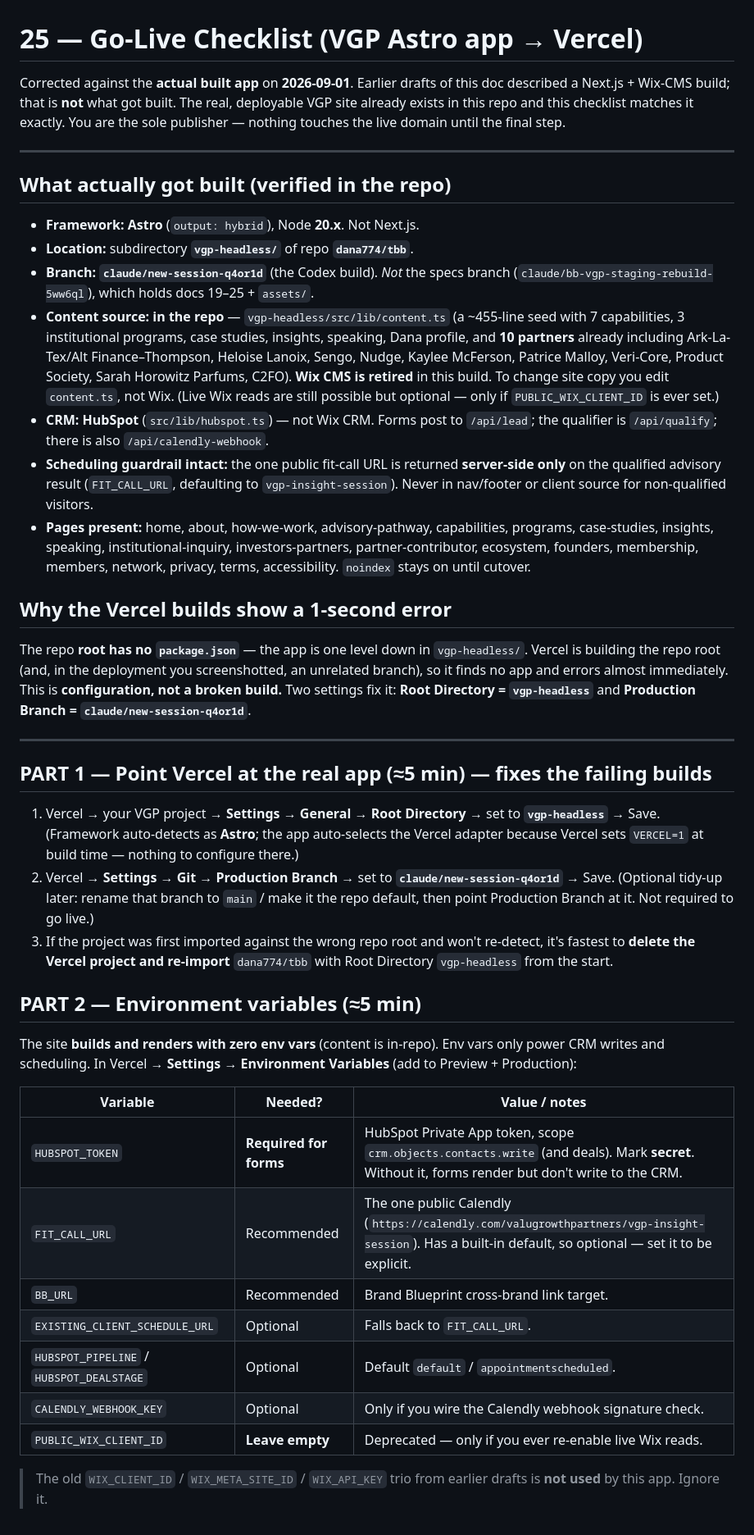
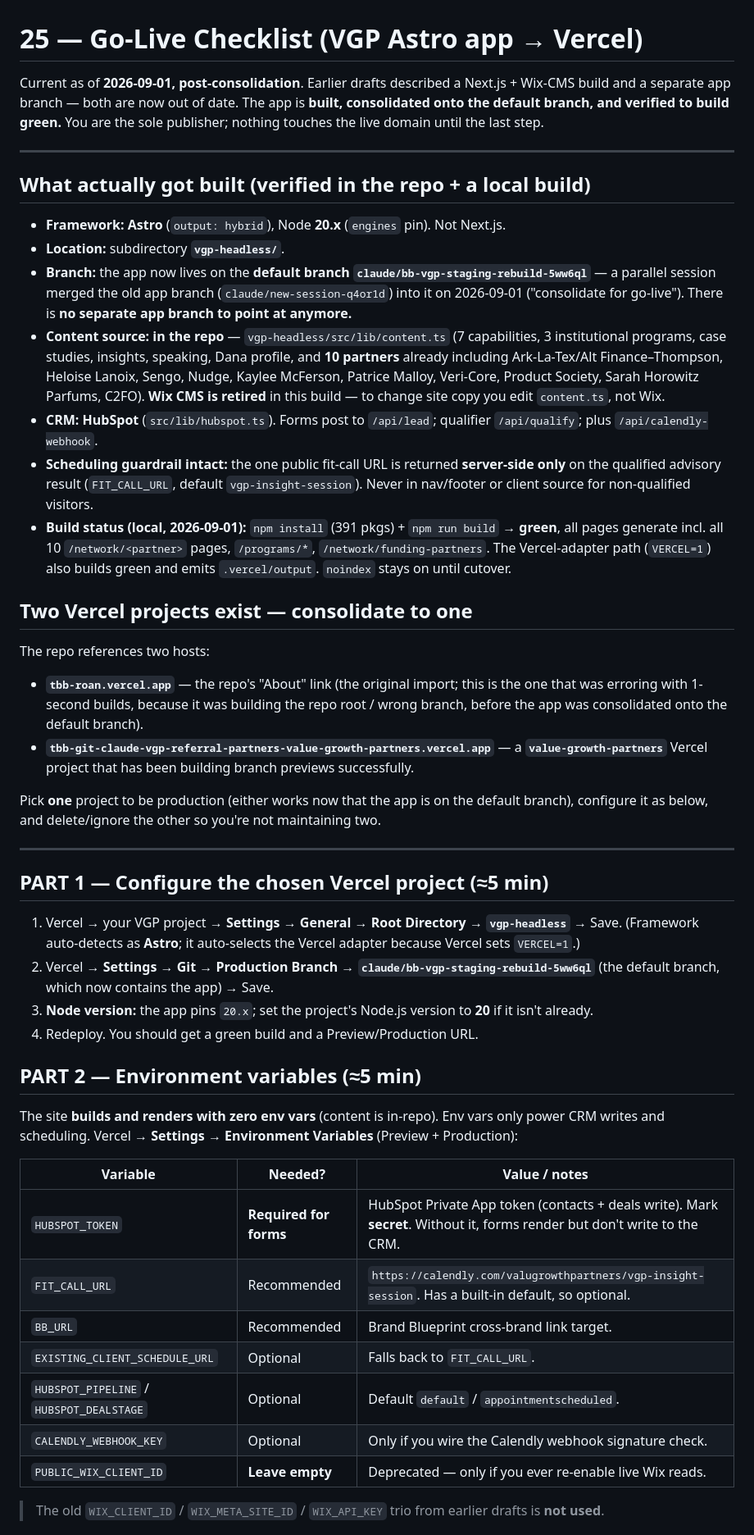
Before and after one commit to dana774/TBB, a Markdown page: docs/25-danas-go-live-checklist.md, the part around one of its changes. Shown at 82% size. GitHub-like rendering.

Commit message:
Update go-live checklist: app consolidated onto default branch, build verified
The app branch (claude/new-session-q4or1d) was merged into the default branch on
2026-09-01, so vgp-headless/ now lives on default. Verified npm install + build
green (both node and Vercel-adapter targets). Rewrite doc 25: Vercel Root
Directory = vgp-headless, Production Branch = default, Node 20, HUBSPOT_TOKEN;
note the two Vercel projects to consolidate; add repo-privacy step.

Co-Authored-By: Claude Opus 4.8 <noreply@anthropic.com>
Claude-Session: https://claude.ai/code/session_0157Mobv81tz1vp3he6nscQz

```diff
--- a/docs/25-danas-go-live-checklist.md
+++ b/docs/25-danas-go-live-checklist.md
@@ -1,65 +1,67 @@
 # 25 — Go-Live Checklist (VGP Astro app → Vercel)
 
-Corrected against the **actual built app** on **2026-09-01**. Earlier drafts of this doc described a
-Next.js + Wix-CMS build; that is **not** what got built. The real, deployable VGP site already exists in
-this repo and this checklist matches it exactly. You are the sole publisher — nothing touches the live
-domain until the final step.
+Current as of **2026-09-01, post-consolidation**. Earlier drafts described a Next.js + Wix-CMS build and a
+separate app branch — both are now out of date. The app is **built, consolidated onto the default branch,
+and verified to build green.** You are the sole publisher; nothing touches the live domain until the last
+step.
 
 ---
 
-## What actually got built (verified in the repo)
-- **Framework:** **Astro** (`output: hybrid`), Node **20.x**. Not Next.js.
-- **Location:** subdirectory **`vgp-headless/`** of repo **`dana774/tbb`**.
-- **Branch:** **`claude/new-session-q4or1d`** (the Codex build). *Not* the specs branch
-  (`claude/bb-vgp-staging-rebuild-5ww6ql`), which holds docs 19–25 + `assets/`.
-- **Content source:** **in the repo** — `vgp-headless/src/lib/content.ts` (a ~455-line seed with 7
-  capabilities, 3 institutional programs, case studies, insights, speaking, Dana profile, and **10
-  partners** already including Ark-La-Tex/Alt Finance–Thompson, Heloise Lanoix, Sengo, Nudge, Kaylee
-  McFerson, Patrice Malloy, Veri-Core, Product Society, Sarah Horowitz Parfums, C2FO).
-  **Wix CMS is retired** in this build. To change site copy you edit `content.ts`, not Wix. (Live Wix
-  reads are still possible but optional — only if `PUBLIC_WIX_CLIENT_ID` is ever set.)
-- **CRM:** **HubSpot** (`src/lib/hubspot.ts`) — not Wix CRM. Forms post to `/api/lead`; the qualifier is
-  `/api/qualify`; there is also `/api/calendly-webhook`.
+## What actually got built (verified in the repo + a local build)
+- **Framework:** **Astro** (`output: hybrid`), Node **20.x** (`engines` pin). Not Next.js.
+- **Location:** subdirectory **`vgp-headless/`**.
+- **Branch:** the app now lives on the **default branch `claude/bb-vgp-staging-rebuild-5ww6ql`** — a
+  parallel session merged the old app branch (`claude/new-session-q4or1d`) into it on 2026-09-01
+  ("consolidate for go-live"). There is **no separate app branch to point at anymore.**
+- **Content source:** **in the repo** — `vgp-headless/src/lib/content.ts` (7 capabilities, 3 institutional
+  programs, case studies, insights, speaking, Dana profile, and **10 partners** already including
+  Ark-La-Tex/Alt Finance–Thompson, Heloise Lanoix, Sengo, Nudge, Kaylee McFerson, Patrice Malloy,
+  Veri-Core, Product Society, Sarah Horowitz Parfums, C2FO). **Wix CMS is retired** in this build — to
+  change site copy you edit `content.ts`, not Wix.
+- **CRM:** **HubSpot** (`src/lib/hubspot.ts`). Forms post to `/api/lead`; qualifier `/api/qualify`; plus
+  `/api/calendly-webhook`.
 - **Scheduling guardrail intact:** the one public fit-call URL is returned **server-side only** on the
-  qualified advisory result (`FIT_CALL_URL`, defaulting to `vgp-insight-session`). Never in nav/footer or
-  client source for non-qualified visitors.
-- **Pages present:** home, about, how-we-work, advisory-pathway, capabilities, programs, case-studies,
-  insights, speaking, institutional-inquiry, investors-partners, partner-contributor, ecosystem,
-  founders, membership, members, network, privacy, terms, accessibility. `noindex` stays on until cutover.
+  qualified advisory result (`FIT_CALL_URL`, default `vgp-insight-session`). Never in nav/footer or client
+  source for non-qualified visitors.
+- **Build status (local, 2026-09-01):** `npm install` (391 pkgs) + `npm run build` → **green**, all pages
+  generate incl. all 10 `/network/<partner>` pages, `/programs/*`, `/network/funding-partners`. The
+  Vercel-adapter path (`VERCEL=1`) also builds green and emits `.vercel/output`. `noindex` stays on until
+  cutover.
 
-## Why the Vercel builds show a 1-second error
-The repo **root has no `package.json`** — the app is one level down in `vgp-headless/`. Vercel is
-building the repo root (and, in the deployment you screenshotted, an unrelated branch), so it finds no app
-and errors almost immediately. This is **configuration, not a broken build.** Two settings fix it:
-**Root Directory = `vgp-headless`** and **Production Branch = `claude/new-session-q4or1d`**.
+## Two Vercel projects exist — consolidate to one
+The repo references two hosts:
+- **`tbb-roan.vercel.app`** — the repo's "About" link (the original import; this is the one that was
+  erroring with 1-second builds, because it was building the repo root / wrong branch, before the app was
+  consolidated onto the default branch).
+- **`tbb-git-claude-vgp-referral-partners-value-growth-partners.vercel.app`** — a **`value-growth-partners`**
+  Vercel project that has been building branch previews successfully.
+
+Pick **one** project to be production (either works now that the app is on the default branch), configure
+it as below, and delete/ignore the other so you're not maintaining two.
 
 ---
 
-## PART 1 — Point Vercel at the real app (≈5 min) — fixes the failing builds
-1. Vercel → your VGP project → **Settings → General → Root Directory** → set to **`vgp-headless`** →
-   Save. (Framework auto-detects as **Astro**; the app auto-selects the Vercel adapter because Vercel
-   sets `VERCEL=1` at build time — nothing to configure there.)
-2. Vercel → **Settings → Git → Production Branch** → set to **`claude/new-session-q4or1d`** → Save.
-   (Optional tidy-up later: rename that branch to `main` / make it the repo default, then point
-   Production Branch at it. Not required to go live.)
-3. If the project was first imported against the wrong repo root and won't re-detect, it's fastest to
-   **delete the Vercel project and re-import** `dana774/tbb` with Root Directory `vgp-headless` from the
-   start.
+## PART 1 — Configure the chosen Vercel project (≈5 min)
+1. Vercel → your VGP project → **Settings → General → Root Directory** → **`vgp-headless`** → Save.
+   (Framework auto-detects as **Astro**; it auto-selects the Vercel adapter because Vercel sets `VERCEL=1`.)
+2. Vercel → **Settings → Git → Production Branch** → **`claude/bb-vgp-staging-rebuild-5ww6ql`** (the
+   default branch, which now contains the app) → Save.
+3. **Node version:** the app pins `20.x`; set the project's Node.js version to **20** if it isn't already.
+4. Redeploy. You should get a green build and a Preview/Production URL.
 
 ## PART 2 — Environment variables (≈5 min)
-The site **builds and renders with zero env vars** (content is in-repo). Env vars only power CRM writes
-and scheduling. In Vercel → **Settings → Environment Variables** (add to Preview + Production):
+The site **builds and renders with zero env vars** (content is in-repo). Env vars only power CRM writes and
+scheduling. Vercel → **Settings → Environment Variables** (Preview + Production):
 
 | Variable | Needed? | Value / notes |
 |---|---|---|
-| `HUBSPOT_TOKEN` | **Required for forms** | HubSpot Private App token, scope `crm.objects.contacts.write` (and deals). Mark **secret**. Without it, forms render but don't write to the CRM. |
-| `FIT_CALL_URL` | Recommended | The one public Calendly (`https://calendly.com/valugrowthpartners/vgp-insight-session`). Has a built-in default, so optional — set it to be explicit. |
+| `HUBSPOT_TOKEN` | **Required for forms** | HubSpot Private App token (contacts + deals write). Mark **secret**. Without it, forms render but don't write to the CRM. |
+| `FIT_CALL_URL` | Recommended | `https://calendly.com/valugrowthpartners/vgp-insight-session`. Has a built-in default, so optional. |
 | `BB_URL` | Recommended | Brand Blueprint cross-brand link target. |
 | `EXISTING_CLIENT_SCHEDULE_URL` | Optional | Falls back to `FIT_CALL_URL`. |
 | `HUBSPOT_PIPELINE` / `HUBSPOT_DEALSTAGE` | Optional | Default `default` / `appointmentscheduled`. |
 | `CALENDLY_WEBHOOK_KEY` | Optional | Only if you wire the Calendly webhook signature check. |
 | `PUBLIC_WIX_CLIENT_ID` | **Leave empty** | Deprecated — only if you ever re-enable live Wix reads. |
 
-> The old `WIX_CLIENT_ID` / `WIX_META_SITE_ID` / `WIX_API_KEY` trio from earlier drafts is **not used** by
-> this app. Ignore it.
+> The old `WIX_CLIENT_ID` / `WIX_META_SITE_ID` / `WIX_API_KEY` trio from earlier drafts is **not used**.
 
```
Also changed, not shown: other parts of docs/25-danas-go-live-checklist.md (+31 -30 lines).
